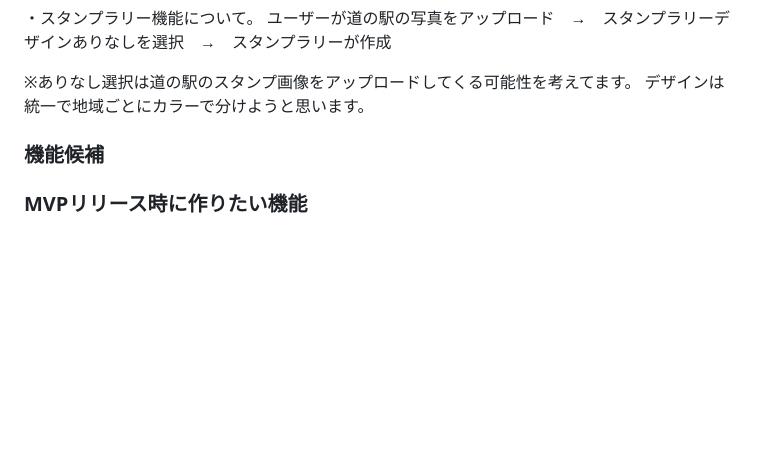
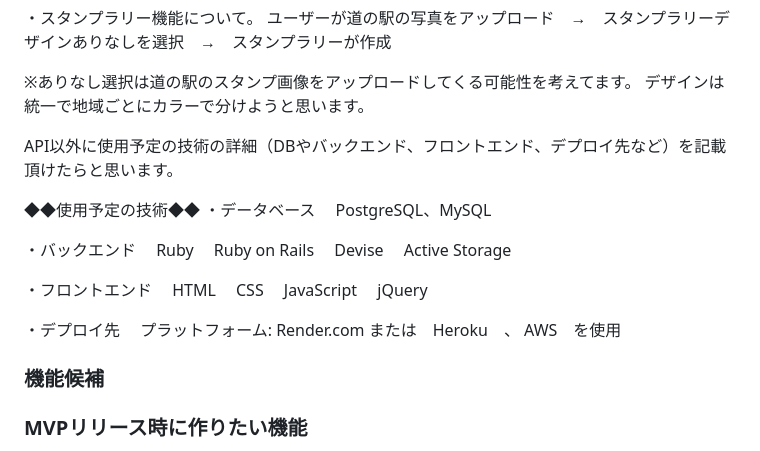
Before and after one commit to ebinasan/original_application, a Markdown page: README.md, the part around the change. GitHub-like rendering; blank space fills up the shorter version.

Commit message:
README追記3

```diff
--- a/README.md
+++ b/README.md
@@ -58,6 +58,27 @@
 ※ありなし選択は道の駅のスタンプ画像をアップロードしてくる可能性を考えてます。
 デザインは統一で地域ごとにカラーで分けようと思います。
 
+API以外に使用予定の技術の詳細（DBやバックエンド、フロントエンド、デプロイ先など）を記載頂けたらと思います。
+
+
+◆◆使用予定の技術◆◆
+・データベース
+　PostgreSQL、MySQL
+
+・バックエンド
+　Ruby
+　Ruby on Rails
+　Devise
+　Active Storage
+
+・フロントエンド
+　HTML
+　CSS
+　JavaScript
+　jQuery
+
+・デプロイ先
+　プラットフォーム: Render.com または　Heroku　、 AWS　を使用
 
 
 
```
